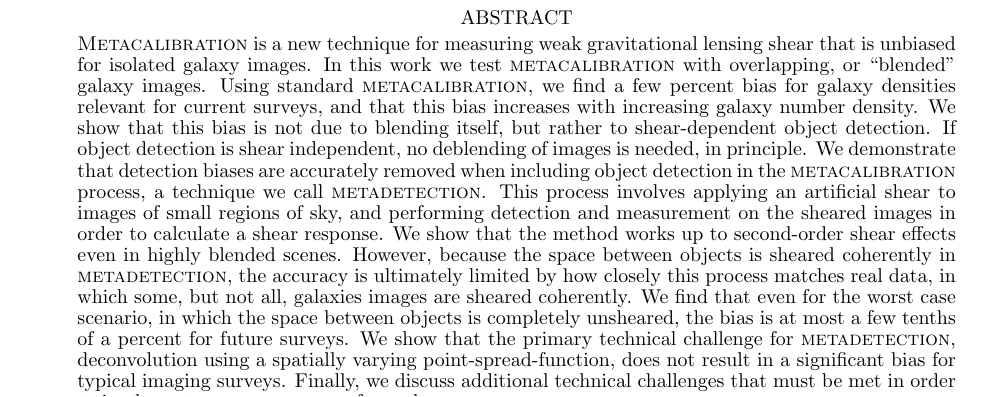
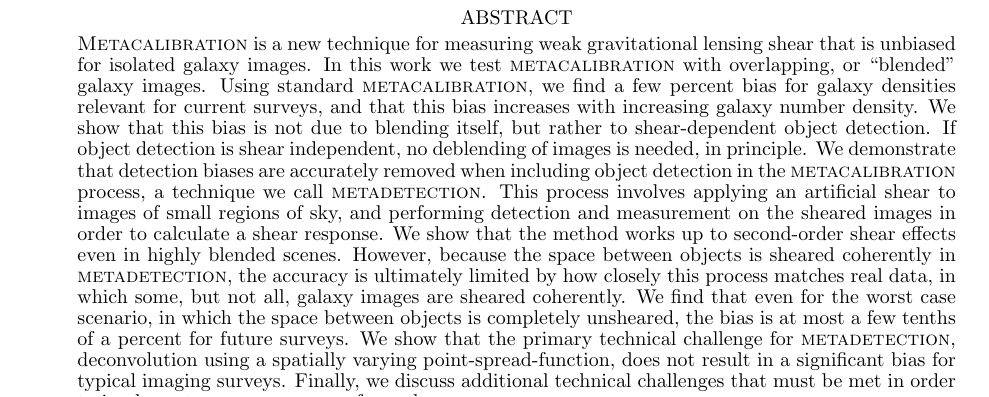
Before and after one commit to esheldon/metadetect-paper, a LaTeX document (mdet.tex): part of page 1 of 12, cut so that both start at the same text. Compiled offline with pdfLaTeX.

Commit message:
typo in abstract

```diff
--- a/mdet.tex
+++ b/mdet.tex
@@ -134,8 +134,8 @@
     second-order shear effects even in highly blended scenes.  However, because
     the space between objects is sheared coherently in \mdet, the accuracy is
     ultimately limited by how closely this process matches real data, in which
-    some, but not all, galaxies images are sheared coherently.  We find that
-    even for the worst case scenario, in which the space between objects is
+    some, but not all, galaxy images are sheared coherently.  We find that even
+    for the worst case scenario, in which the space between objects is
     completely unsheared, the bias is at most a few tenths of a percent for
     future surveys.  We show that the primary technical challenge for \mdet,
     deconvolution using a spatially varying point-spread-function, does not
```
